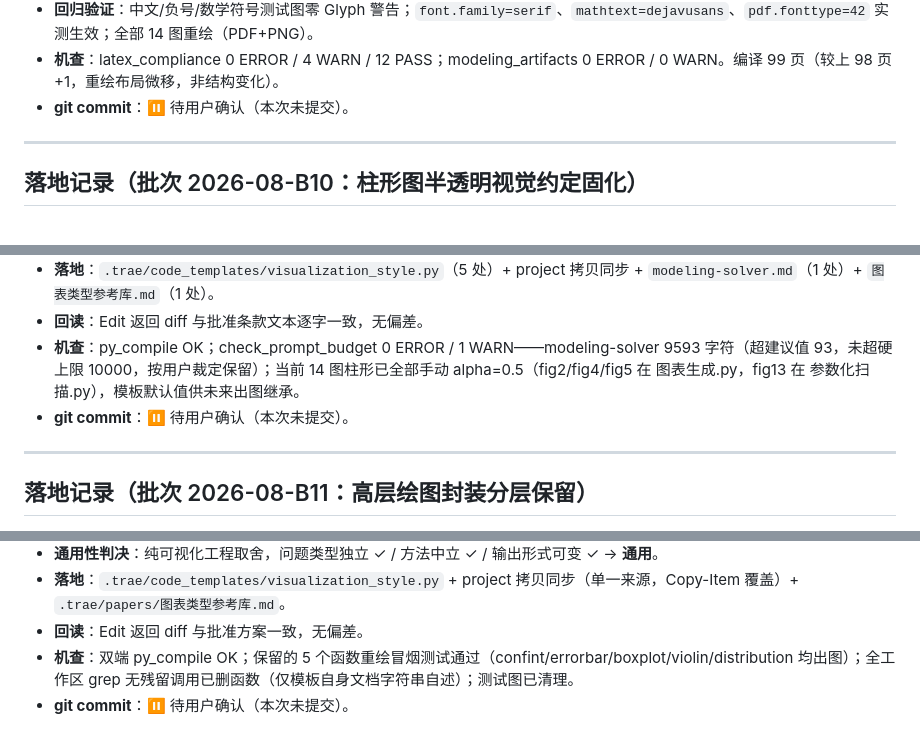
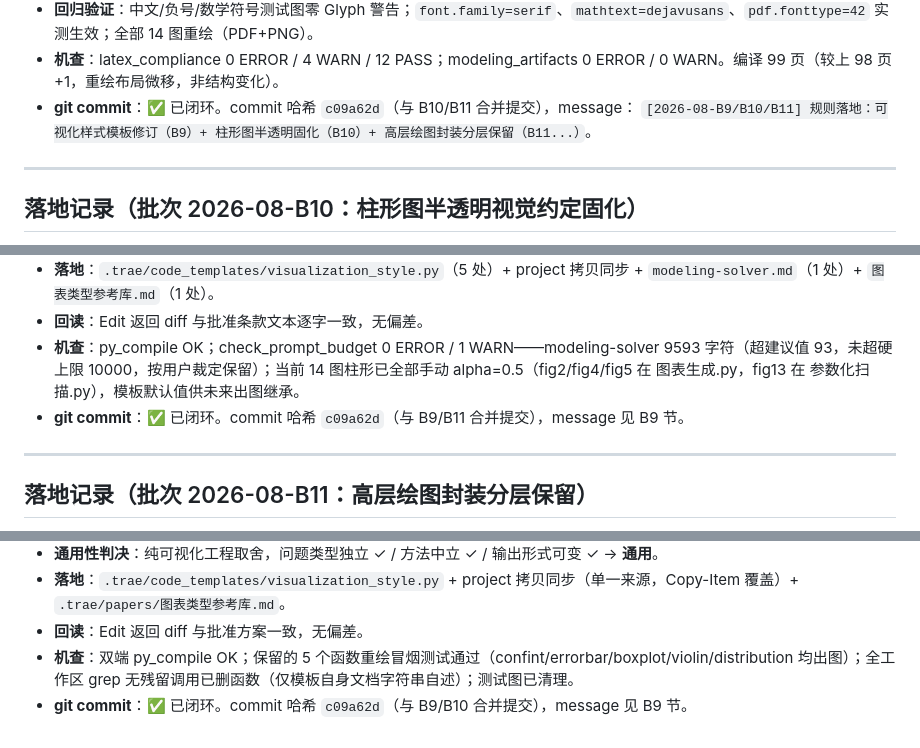
Before and after one commit to shanhaiqing/math-modeling-agent-team, a Markdown page: decision_logs/总审批清单.md, 3 parts joined by grey strips. GitHub-like rendering.

Commit message:
[2026-08-B9/B10/B11] 落地记录补记：commit 哈希 c09a62d

```diff
--- a/decision_logs/总审批清单.md
+++ b/decision_logs/总审批清单.md
@@ -426,7 +426,8 @@ P6-h 将阶段 5 改为"修正落实确认"后，五维度 evidence 字段更失
 - **落地**：`visualization_style.py`（code_templates 模板 + project 拷贝同步，单一来源）修改 4 处。
 - **回归验证**：中文/负号/数学符号测试图零 Glyph 警告；`font.family=serif`、`mathtext=dejavusans`、`pdf.fonttype=42` 实测生效；全部 14 图重绘（PDF+PNG）。
 - **机查**：latex_compliance 0 ERROR / 4 WARN / 12 PASS；modeling_artifacts 0 ERROR / 0 WARN。编译 99 页（较上 98 页 +1，重绘布局微移，非结构变化）。
-- **git commit**：⏸ 待用户确认（本次未提交）。
+- **git commit**：✅ 已闭环。commit 哈希 `c09a62d`（与 B10/B11 合并提交），message：
+  `[2026-08-B9/B10/B11] 规则落地：可视化样式模板修订（B9）+ 柱形图半透明固化（B10）+ 高层绘图封装分层保留（B11...）`。
 
 ---
 
@@ -443,7 +444,7 @@ P6-h 将阶段 5 改为"修正落实确认"后，五维度 evidence 字段更失
 - **落地**：`.trae/code_templates/visualization_style.py`（5 处）+ project 拷贝同步 + `modeling-solver.md`（1 处）+ `图表类型参考库.md`（1 处）。
 - **回读**：Edit 返回 diff 与批准条款文本逐字一致，无偏差。
 - **机查**：py_compile OK；check_prompt_budget 0 ERROR / 1 WARN——modeling-solver 9593 字符（超建议值 93，未超硬上限 10000，按用户裁定保留）；当前 14 图柱形已全部手动 alpha=0.5（fig2/fig4/fig5 在 图表生成.py，fig13 在 参数化扫描.py），模板默认值供未来出图继承。
-- **git commit**：⏸ 待用户确认（本次未提交）。
+- **git commit**：✅ 已闭环。commit 哈希 `c09a62d`（与 B9/B11 合并提交），message 见 B9 节。
 
 ---
 
@@ -460,4 +461,4 @@ P6-h 将阶段 5 改为"修正落实确认"后，五维度 evidence 字段更失
 - **落地**：`.trae/code_templates/visualization_style.py` + project 拷贝同步（单一来源，Copy-Item 覆盖）+ `.trae/papers/图表类型参考库.md`。
 - **回读**：Edit 返回 diff 与批准方案一致，无偏差。
 - **机查**：双端 py_compile OK；保留的 5 个函数重绘冒烟测试通过（confint/errorbar/boxplot/violin/distribution 均出图）；全工作区 grep 无残留调用已删函数（仅模板自身文档字符串自述）；测试图已清理。
-- **git commit**：⏸ 待用户确认（本次未提交）。
+- **git commit**：✅ 已闭环。commit 哈希 `c09a62d`（与 B9/B10 合并提交），message 见 B9 节。
```
